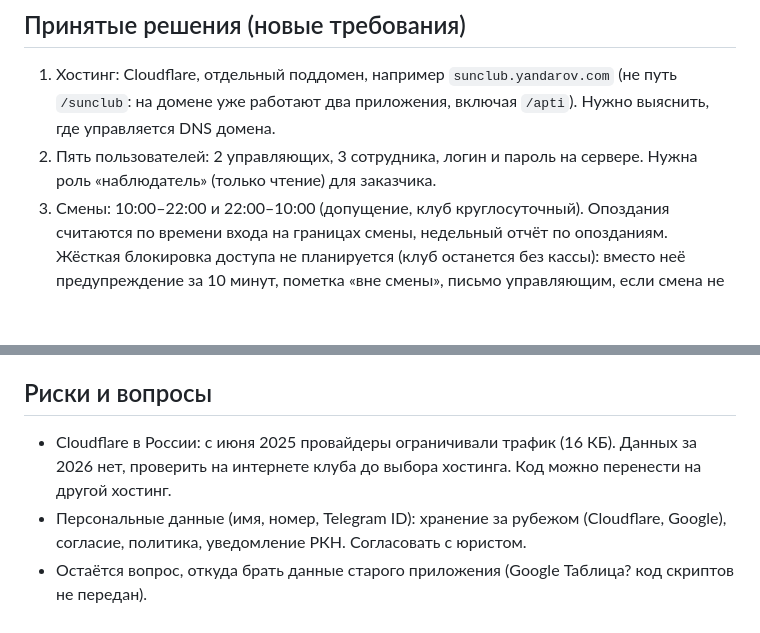
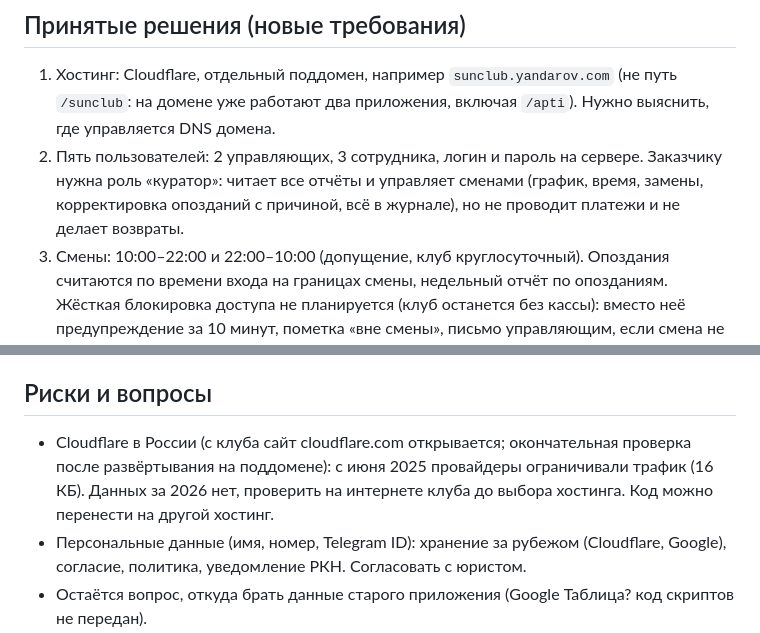
Before and after one commit to ArturKireev/SunClub, a Markdown page: PROJECT.md, 2 parts joined by grey strips. GitHub-like rendering; blank space fills up the shorter version.

```diff
--- a/PROJECT.md
+++ b/PROJECT.md
@@ -15,7 +15,7 @@
 ## Принятые решения (новые требования)
 
 1. Хостинг: Cloudflare, отдельный поддомен, например `sunclub.yandarov.com` (не путь `/sunclub`: на домене уже работают два приложения, включая `/apti`). Нужно выяснить, где управляется DNS домена.
-2. Пять пользователей: 2 управляющих, 3 сотрудника, логин и пароль на сервере. Нужна роль «наблюдатель» (только чтение) для заказчика.
+2. Пять пользователей: 2 управляющих, 3 сотрудника, логин и пароль на сервере. Заказчику нужна роль «куратор»: читает все отчёты и управляет сменами (график, время, замены, корректировка опозданий с причиной, всё в журнале), но не проводит платежи и не делает возвраты.
 3. Смены: 10:00–22:00 и 22:00–10:00 (допущение, клуб круглосуточный). Опоздания считаются по времени входа на границах смены, недельный отчёт по опозданиям. Жёсткая блокировка доступа не планируется (клуб останется без кассы): вместо неё предупреждение за 10 минут, пометка «вне смены», письмо управляющим, если смена не открыта к 10:05.
 4. Сейчас сотрудники работают в старом приложении (все оплаты проводят как «наличные», разбивку ведут в тетради). Его пока не заменяем. Наша программа сначала работает как слой контроля: способы оплаты, сверка смены, расходы.
 5. Этапы:
@@ -27,7 +27,7 @@
 
 ## Риски и вопросы
 
-- Cloudflare в России: с июня 2025 провайдеры ограничивали трафик (16 КБ). Данных за 2026 нет, проверить на интернете клуба до выбора хостинга. Код можно перенести на другой хостинг.
+- Cloudflare в России (с клуба сайт cloudflare.com открывается; окончательная проверка после развёртывания на поддомене): с июня 2025 провайдеры ограничивали трафик (16 КБ). Данных за 2026 нет, проверить на интернете клуба до выбора хостинга. Код можно перенести на другой хостинг.
 - Персональные данные (имя, номер, Telegram ID): хранение за рубежом (Cloudflare, Google), согласие, политика, уведомление РКН. Согласовать с юристом.
 - Остаётся вопрос, откуда брать данные старого приложения (Google Таблица? код скриптов не передан).
 - Развернуть на Cloudflare и в банке может только владелец или заказчик в своих аккаунтах, у меня доступа нет.
```
Also changed, not shown: TZ.md (+5 -2 lines).
